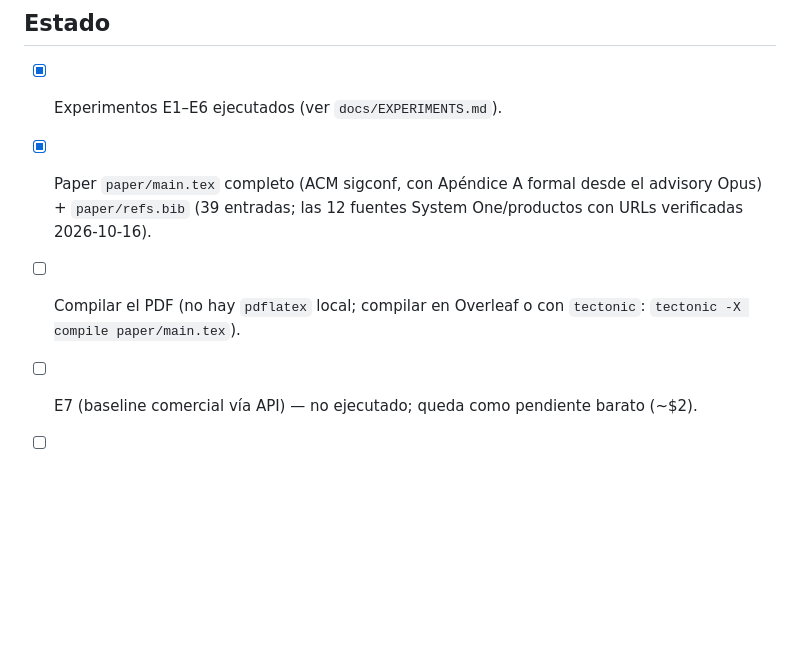
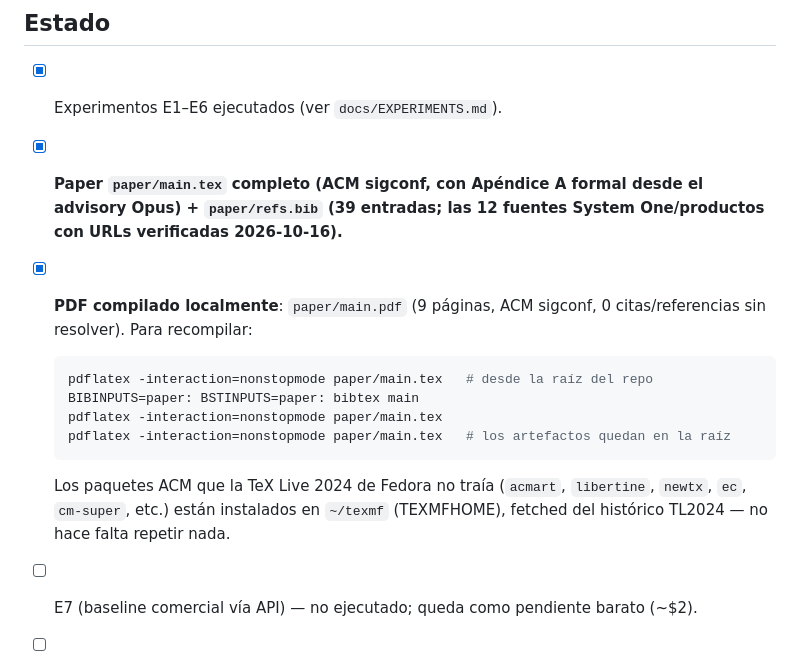
Before and after one commit to vectrayx/vx-one, a Markdown page: README.md, the part around the change. Rendered like a GitHub page; blank space fills up the shorter version.

Commit message:
README: local build instructions for the compiled ACM PDF

````diff
--- a/README.md
+++ b/README.md
@@ -44,8 +44,15 @@ no de los números aspiracionales del draft antiguo.
 ## Estado
 
 - [x] Experimentos E1–E6 ejecutados (ver `docs/EXPERIMENTS.md`).
-- [x] Paper `paper/main.tex` completo (ACM sigconf, con Apéndice A formal desde el advisory Opus) + `paper/refs.bib` (39 entradas; las 12 fuentes System One/productos con URLs verificadas 2026-10-16).
-- [ ] Compilar el PDF (no hay `pdflatex` local; compilar en Overleaf o con `tectonic`: `tectonic -X compile paper/main.tex`).
+- [x] **Paper `paper/main.tex` completo (ACM sigconf, con Apéndice A formal desde el advisory Opus) + `paper/refs.bib` (39 entradas; las 12 fuentes System One/productos con URLs verificadas 2026-10-16).**
+- [x] **PDF compilado localmente**: `paper/main.pdf` (9 páginas, ACM sigconf, 0 citas/referencias sin resolver). Para recompilar:
+  ```bash
+  pdflatex -interaction=nonstopmode paper/main.tex   # desde la raíz del repo
+  BIBINPUTS=paper: BSTINPUTS=paper: bibtex main
+  pdflatex -interaction=nonstopmode paper/main.tex
+  pdflatex -interaction=nonstopmode paper/main.tex   # los artefactos quedan en la raíz
+  ```
+  Los paquetes ACM que la TeX Live 2024 de Fedora no traía (`acmart`, `libertine`, `newtx`, `ec`, `cm-super`, etc.) están instalados en `~/texmf` (TEXMFHOME), fetched del histórico TL2024 — no hace falta repetir nada.
 - [ ] E7 (baseline comercial vía API) — no ejecutado; queda como pendiente barato (~$2).
 - [ ] Pendientes mínimos del advisory que reusan logits ya computados (§12 de `docs/EXPERIMENTS.md`): sweep de τ_abs + risk-coverage, reliability por condicional CORN, classwise calibration, diagnóstico Bayes-vs-Chow.
 - [ ] 3 seeds en las 4 corridas principales de tablas (diferencias <1 pt son ruido hasta entonces).
````
